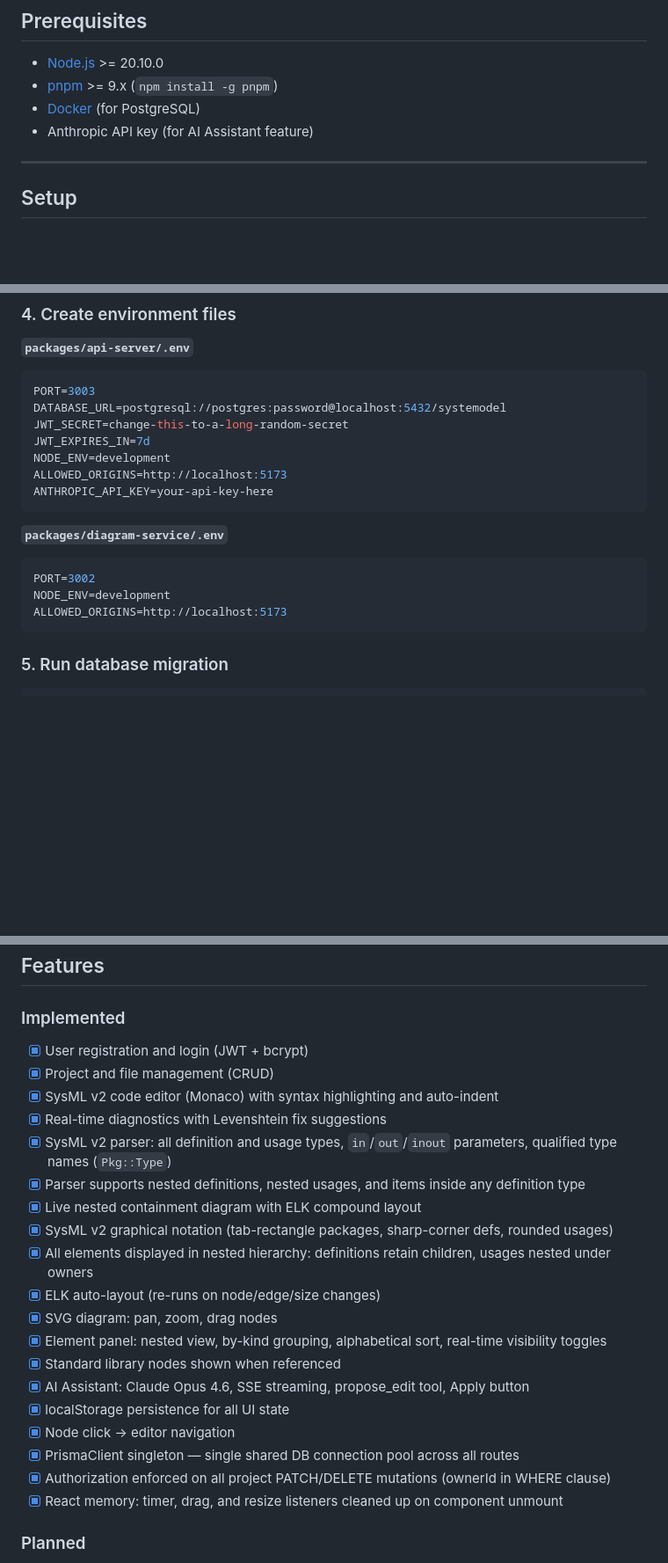
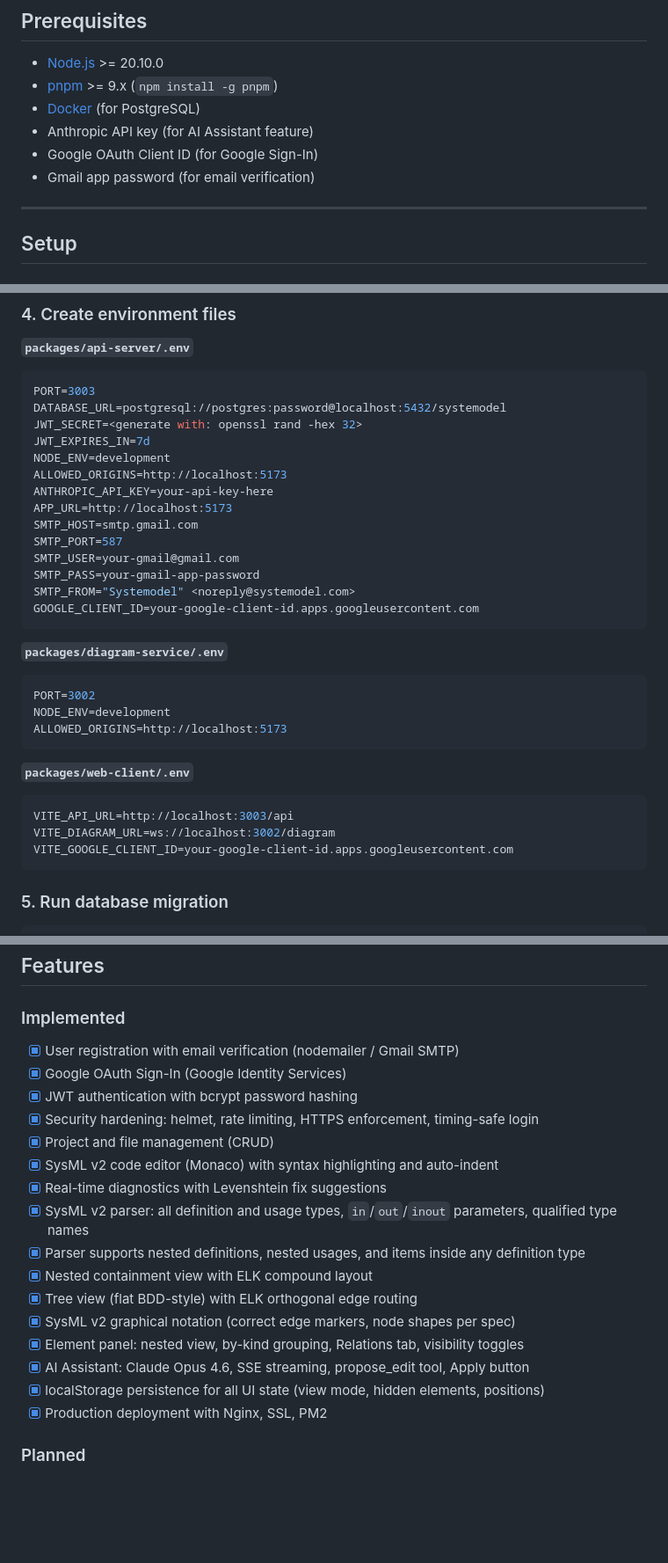
Before and after one commit to mhlscvk/mbse-tool, a Markdown page: README.md, 3 parts joined by grey strips. Shown at 88% size. Rendered like a GitHub page; blank space fills up the shorter version.

````diff
--- a/README.md
+++ b/README.md
@@ -32,6 +34,8 @@ systemodel/
 - [pnpm](https://pnpm.io/) >= 9.x (`npm install -g pnpm`)
 - [Docker](https://www.docker.com/) (for PostgreSQL)
 - Anthropic API key (for AI Assistant feature)
+- Google OAuth Client ID (for Google Sign-In)
+- Gmail app password (for email verification)
 
 ---
 
@@ -68,11 +72,18 @@ docker run -d \
 ```env
 PORT=3003
 DATABASE_URL=postgresql://postgres:password@localhost:5432/systemodel
-JWT_SECRET=change-this-to-a-long-random-secret
+JWT_SECRET=<generate with: openssl rand -hex 32>
 JWT_EXPIRES_IN=7d
 NODE_ENV=development
 ALLOWED_ORIGINS=http://localhost:5173
 ANTHROPIC_API_KEY=your-api-key-here
+APP_URL=http://localhost:5173
+SMTP_HOST=smtp.gmail.com
+SMTP_PORT=587
+SMTP_USER=your-gmail@gmail.com
+SMTP_PASS=your-gmail-app-password
+SMTP_FROM="Systemodel" <noreply@systemodel.com>
+GOOGLE_CLIENT_ID=your-google-client-id.apps.googleusercontent.com
 ```
 
 **`packages/diagram-service/.env`**
@@ -80,6 +91,13 @@ ANTHROPIC_API_KEY=your-api-key-here
 PORT=3002
 NODE_ENV=development
 ALLOWED_ORIGINS=http://localhost:5173
+```
+
+**`packages/web-client/.env`**
+```env
+VITE_API_URL=http://localhost:3003/api
+VITE_DIAGRAM_URL=ws://localhost:3002/diagram
+VITE_GOOGLE_CLIENT_ID=your-google-client-id.apps.googleusercontent.com
 ```
 
 ### 5. Run database migration
@@ -212,25 +267,22 @@ package VehicleModel {
 ## Features
 
 ### Implemented
-- [x] User registration and login (JWT + bcrypt)
+- [x] User registration with email verification (nodemailer / Gmail SMTP)
+- [x] Google OAuth Sign-In (Google Identity Services)
+- [x] JWT authentication with bcrypt password hashing
+- [x] Security hardening: helmet, rate limiting, HTTPS enforcement, timing-safe login
 - [x] Project and file management (CRUD)
 - [x] SysML v2 code editor (Monaco) with syntax highlighting and auto-indent
 - [x] Real-time diagnostics with Levenshtein fix suggestions
-- [x] SysML v2 parser: all definition and usage types, `in`/`out`/`inout` parameters, qualified type names (`Pkg::Type`)
+- [x] SysML v2 parser: all definition and usage types, `in`/`out`/`inout` parameters, qualified type names
 - [x] Parser supports nested definitions, nested usages, and items inside any definition type
-- [x] Live nested containment diagram with ELK compound layout
-- [x] SysML v2 graphical notation (tab-rectangle packages, sharp-corner defs, rounded usages)
-- [x] All elements displayed in nested hierarchy: definitions retain children, usages nested under owners
-- [x] ELK auto-layout (re-runs on node/edge/size changes)
-- [x] SVG diagram: pan, zoom, drag nodes
-- [x] Element panel: nested view, by-kind grouping, alphabetical sort, real-time visibility toggles
-- [x] Standard library nodes shown when referenced
+- [x] Nested containment view with ELK compound layout
+- [x] Tree view (flat BDD-style) with ELK orthogonal edge routing
+- [x] SysML v2 graphical notation (correct edge markers, node shapes per spec)
+- [x] Element panel: nested view, by-kind grouping, Relations tab, visibility toggles
 - [x] AI Assistant: Claude Opus 4.6, SSE streaming, propose_edit tool, Apply button
-- [x] localStorage persistence for all UI state
-- [x] Node click → editor navigation
-- [x] PrismaClient singleton — single shared DB connection pool across all routes
-- [x] Authorization enforced on all project PATCH/DELETE mutations (ownerId in WHERE clause)
-- [x] React memory: timer, drag, and resize listeners cleaned up on component unmount
+- [x] localStorage persistence for all UI state (view mode, hidden elements, positions)
+- [x] Production deployment with Nginx, SSL, PM2
 
 ### Planned
 - [ ] LSP autocompletion (syside-languageserver integration)
````
Also changed, not shown: other parts of README.md (+58 -15 lines).
